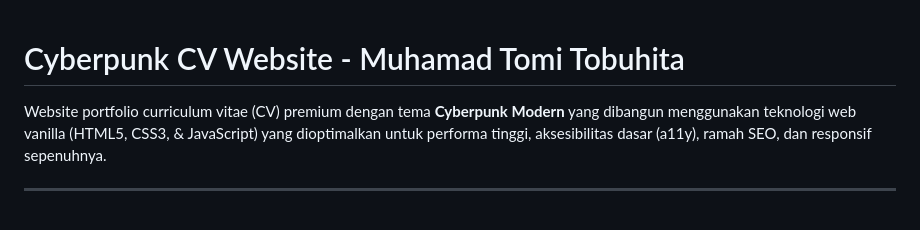
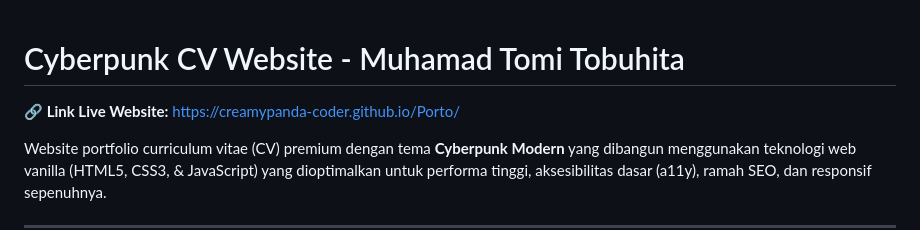
Before and after one commit to Creamypanda-coder/Porto, a Markdown page: README.md, the part around the change. Rendered like a GitHub page; blank space fills up the shorter version.

Commit message:
docs: add live website link to README

```diff
--- a/README.md
+++ b/README.md
@@ -1,4 +1,6 @@
 # Cyberpunk CV Website - Muhamad Tomi Tobuhita
+
+**🔗 Link Live Website:** [https://creamypanda-coder.github.io/Porto/](https://creamypanda-coder.github.io/Porto/)
 
 Website portfolio curriculum vitae (CV) premium dengan tema **Cyberpunk Modern** yang dibangun menggunakan teknologi web vanilla (HTML5, CSS3, & JavaScript) yang dioptimalkan untuk performa tinggi, aksesibilitas dasar (a11y), ramah SEO, dan responsif sepenuhnya.
 
```
